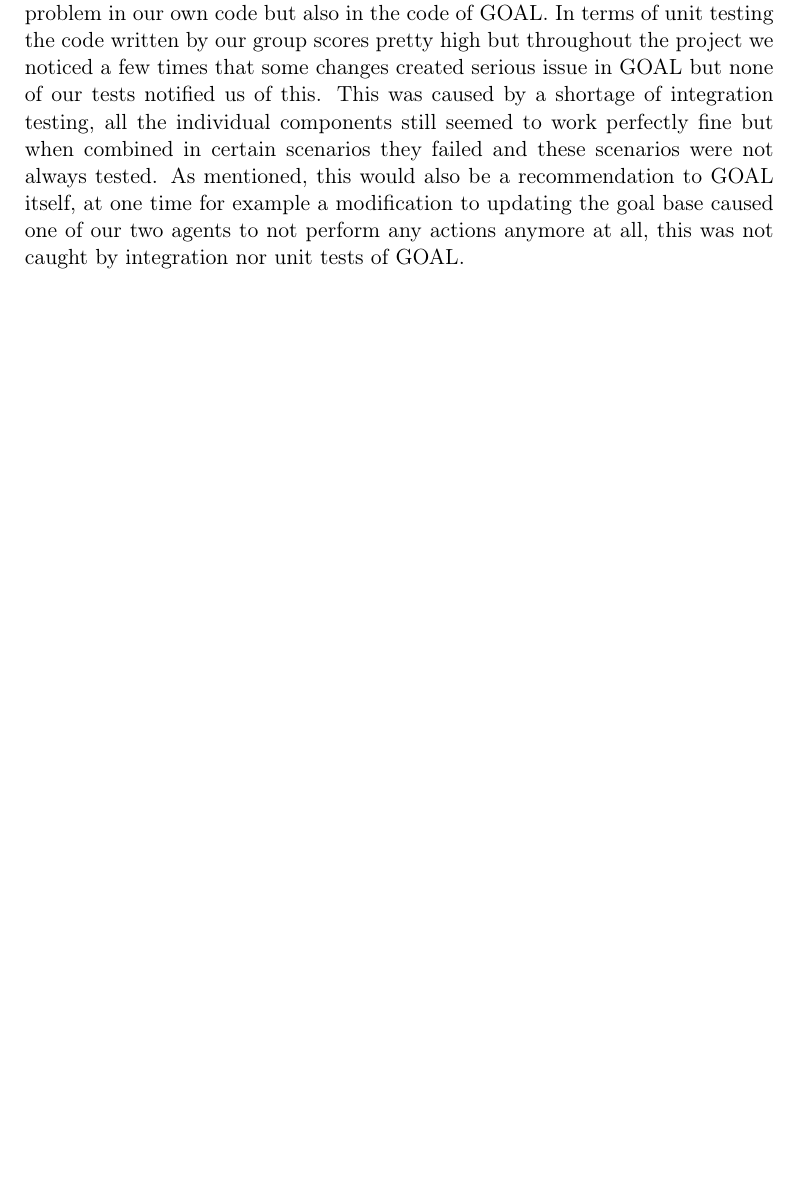
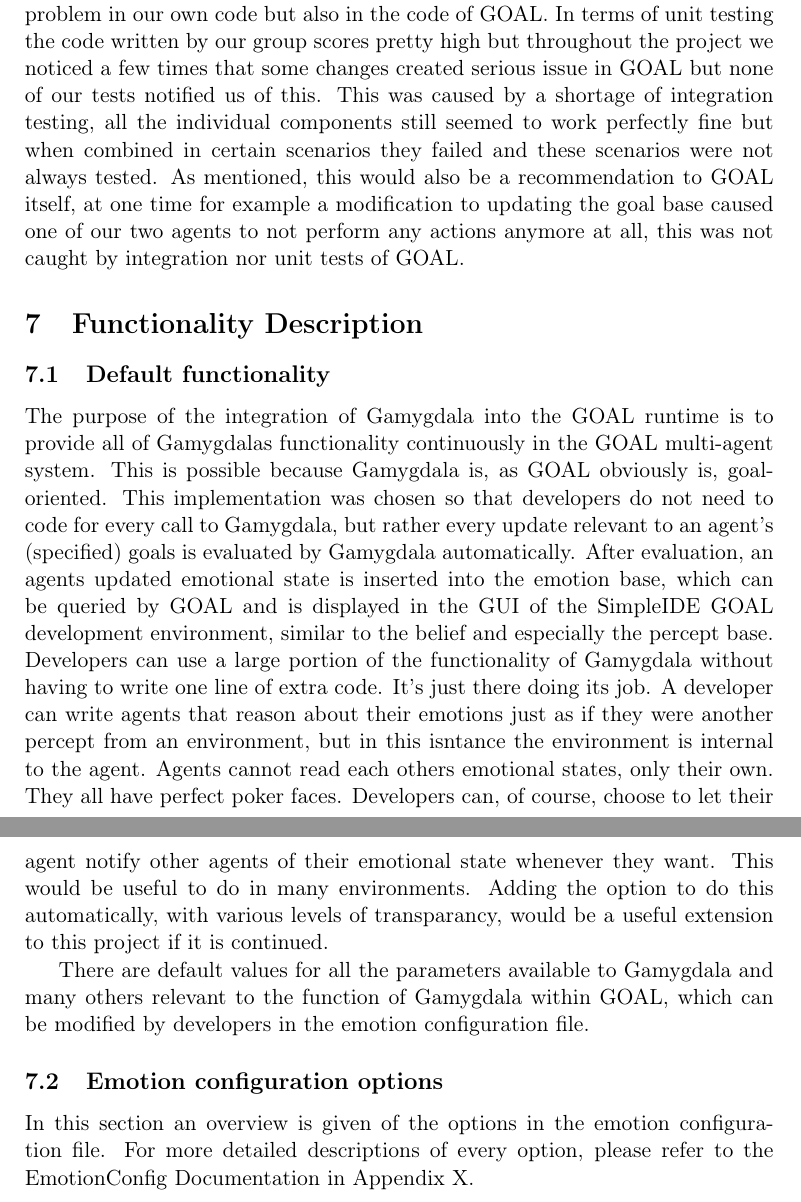
Before and after one commit to tygron-virtual-humans/gamygdala-integration, a LaTeX document (Final Report/Report.tex): part of page 12 of 14 before the commit and two parts of pages 12 and 13 of 15 after it, the two joined at a grey line, cut so that both start at the same text, the shorter picture padded with empty space. Compiled offline with pdfLaTeX.

Commit message:
Dafualt functionality

```diff
--- a/Final Report/Report.tex
+++ b/Final Report/Report.tex
@@ -151,6 +151,16 @@
 \subsection{Code quality}
 Finally, in terms of code quality there can always be improvements of course. Some parts of the code would benefit from being re-factored a bit. Most of the code would also benefit from better integration testing, but this is not only a problem in our own code but also in the code of GOAL. In terms of unit testing the code written by our group scores pretty high but throughout the project we noticed a few times that some changes created serious issue in GOAL but none of our tests notified us of this. This was caused by a shortage of integration testing, all the individual components still seemed to work perfectly fine but when combined in certain scenarios they failed and these scenarios were not always tested. As mentioned, this would also be a recommendation to GOAL itself, at one time for example a modification to updating the goal base caused one of our two agents to not perform any actions anymore at all, this was not caught by integration nor unit tests of GOAL.
 
+\section{Functionality Description}
+\subsection{Default functionality}
+The purpose of the integration of Gamygdala into the GOAL runtime is to provide all of Gamygdalas functionality continuously in the GOAL multi-agent system. This is possible because Gamygdala is, as GOAL obviously is, goal-oriented. This implementation was chosen so that developers do not need to code for every call to Gamygdala, but rather every update relevant to an agent's (specified) goals is evaluated by Gamygdala automatically. After evaluation, an agents updated emotional state is inserted into the emotion base, which can be queried by GOAL and is displayed in the GUI of the SimpleIDE GOAL development environment, similar to the belief and especially the percept base. Developers can use a large portion of the functionality of Gamygdala without having to write one line of extra code. It's just there doing its job. A developer can write agents that reason about their emotions just as if they were another percept from an environment, but in this isntance the environment is internal to the agent. Agents cannot read each others emotional states, only their own. They all have perfect poker faces. Developers can, of course, choose to let their agent notify other agents of their emotional state whenever they want. This would be useful to do in many environments. Adding the option to do this automatically, with various levels of transparancy, would be a useful extension to this project if it is continued.
+
+There are default values for all the parameters available to Gamygdala and many others relevant to the function of Gamygdala within GOAL, which can be modified by developers in the emotion configuration file.
+
+
+\subsection{Emotion configuration options}
+In this section an overview is given of the options in the emotion configuration file. For more detailed descriptions of every option, please refer to the EmotionConfig Documentation in Appendix X.
+
 \clearpage
 \printglossaries
 
```
